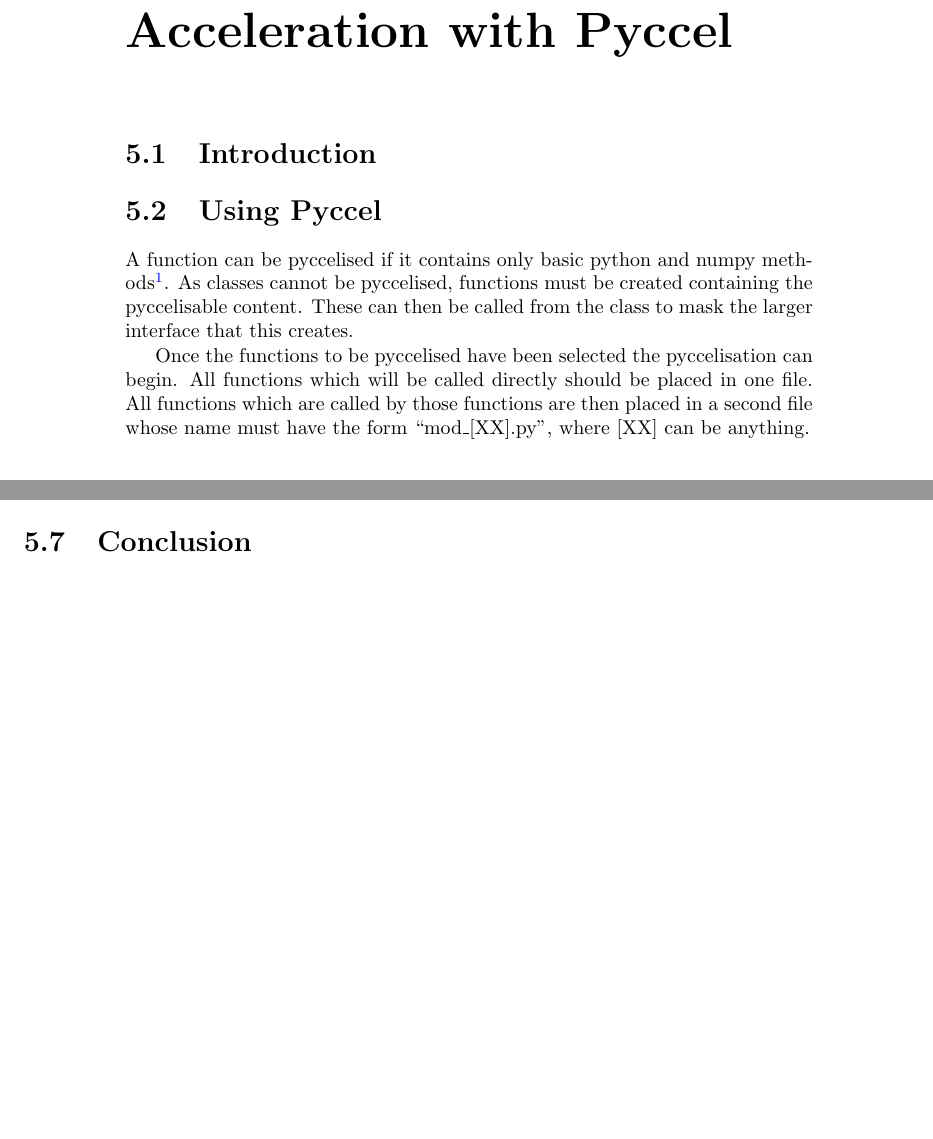
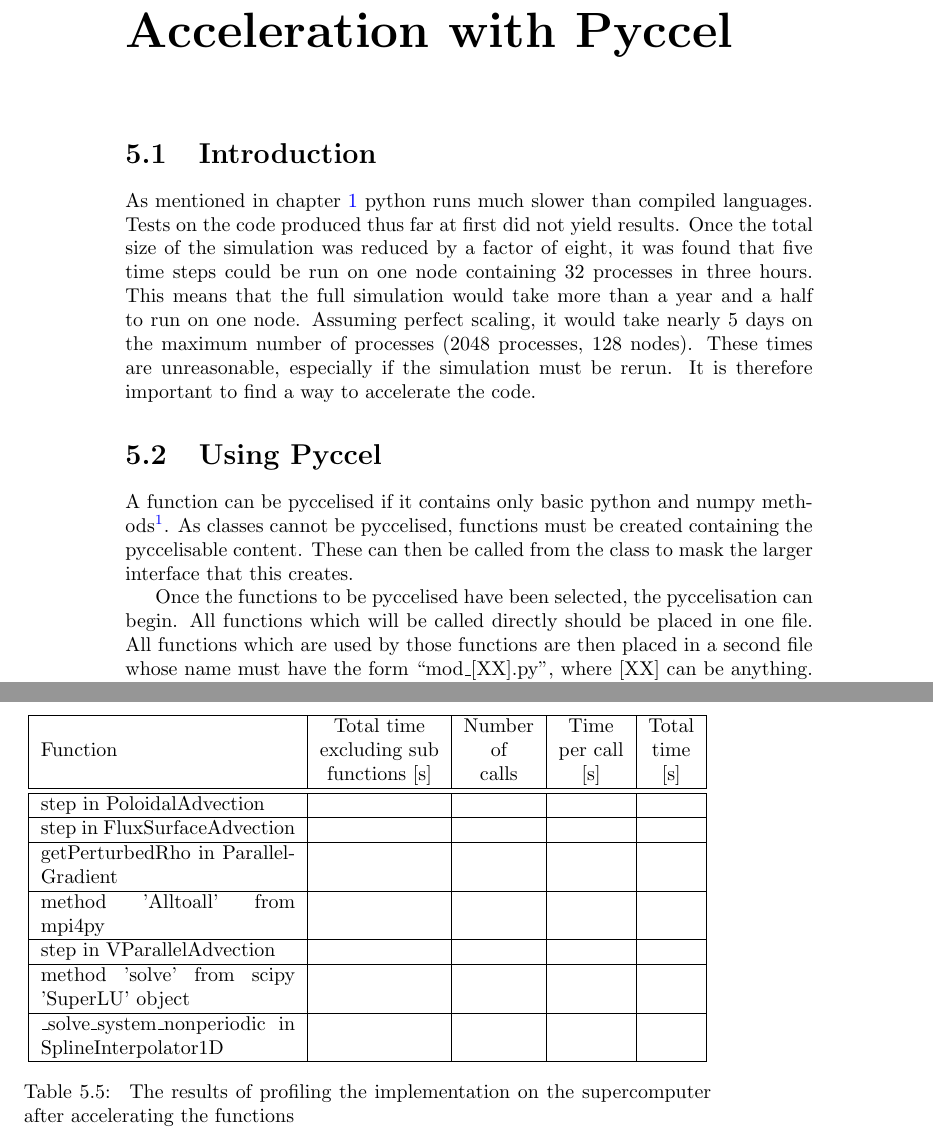
Before and after one commit to pyccel/pygyro, a LaTeX thesis (ThesisPaper/Thesis.tex, which reads ThesisPaper/Pyccel.tex): two parts of pages 36 and 39 of 41 before the commit and two parts of pages 36 and 41 of 43 after it, joined at a grey line, cut so that both start at the same text, the shorter picture padded with empty space. Compiled offline with pdfLaTeX.

Commit message:
Continue writing

```diff
--- a/ThesisPaper/Pyccel.tex
+++ b/ThesisPaper/Pyccel.tex
@@ -1,6 +1,8 @@
 \rchapter{Acceleration with Pyccel}
 
 \section{Introduction}
+
+As mentioned in chapter \ref{chapter::Introduction} python runs much slower than compiled languages. Tests on the code produced thus far at first did not yield results. Once the total size of the simulation was reduced by a factor of eight, it was found that five time steps could be run on one node containing 32 processes in three hours. This means that the full simulation would take more than a year and a half to run on one node. Assuming perfect scaling, it would take nearly 5 days on the maximum number of processes (2048 processes, 128 nodes). These times are unreasonable, especially if the simulation must be rerun. It is therefore important to find a way to accelerate the code.
 
 
 
@@ -8,4 +10,4 @@
 
 A function can be pyccelised if it contains only basic python and numpy methods\footnote{Not all methods are currently supported by pyccel}. As classes cannot be pyccelised, functions must be created containing the pyccelisable content. These can then be called from the class to mask the larger interface that this creates.
 
-Once the functions to be pyccelised have been selected the pyccelisation can begin. All functions which will be called directly should be placed in one file. All functions which are called by those functions are then placed in a second file whose name must have the form ``mod\_[XX].py'', where [XX] can be anything.
+Once the functions to be pyccelised have been selected, the pyccelisation can begin. All functions which will be called directly should be placed in one file. All functions which are used by those functions are then placed in a second file whose name must have the form ``mod\_[XX].py'', where [XX] can be anything. The ``mod\_[XX].py'' is used by epyccel, the interactive version of pyccel, as a context, enabling it to generate a shared object file. All functions must also be given a header specifying the Fortran types of the arguments. The header can either take the form of a comment or a function decorator. Function decorators are preferable as they can be imported interactively with the function. The syntax is as follows:
@@ -146,4 +194,30 @@
 \end{table}
 
 \section{Results}
-\section{Conclusion}
+
+\begin{table}[ht]
+\centering
+ \begin{tabular}{|m{.37\textwidth}|c|c|c|c|}
+  \hline
+          & Total time & Number & Time & Total \\
+  Function & excluding sub & of & per call & time \\
+          & functions [s] & calls & [s] & [s] \\
+  \hline
+  \hline
+  step in PoloidalAdvection &  &  &  &  \\
+  \hline
+  step in FluxSurfaceAdvection &  &  &  &  \\
+  \hline
+  getPerturbedRho in ParallelGradient &  &  &  & \\
+  \hline
+  method 'Alltoall' from mpi4py &  &  &  & \\
+  \hline
+  step in VParallelAdvection &  &  &  & \\
+  \hline
+  method 'solve' from scipy 'SuperLU' object &  &  &  & \\
+  \hline
+  \_solve\_system\_nonperiodic in SplineInterpolator1D &  &  &  & \\
+  \hline
+ \end{tabular}
+ \caption{\label{tab::draco profile} The results of profiling the implementation on the supercomputer after accelerating the functions}
+\end{table}
```
Also changed, not shown: ThesisPaper/Pyccel.tex (46 more changed lines).
